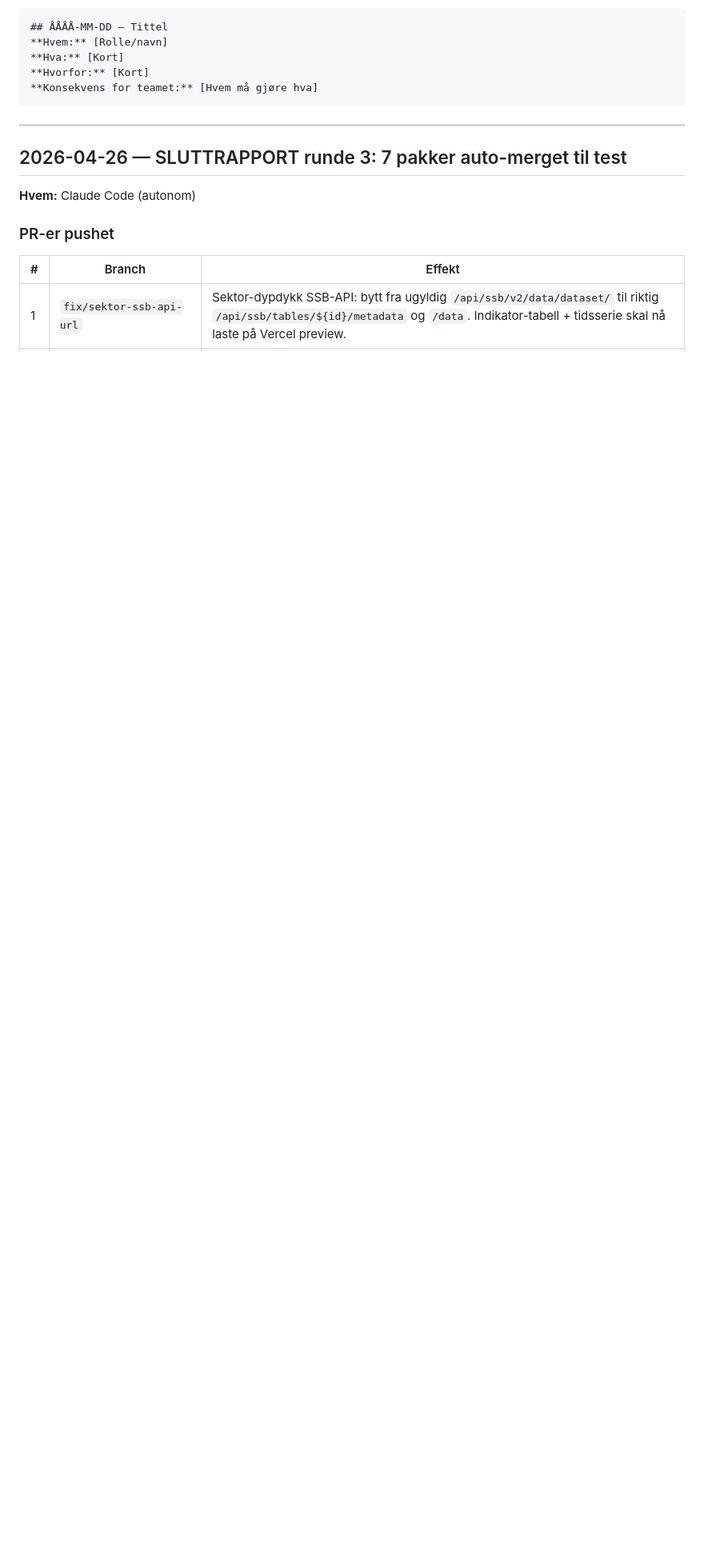
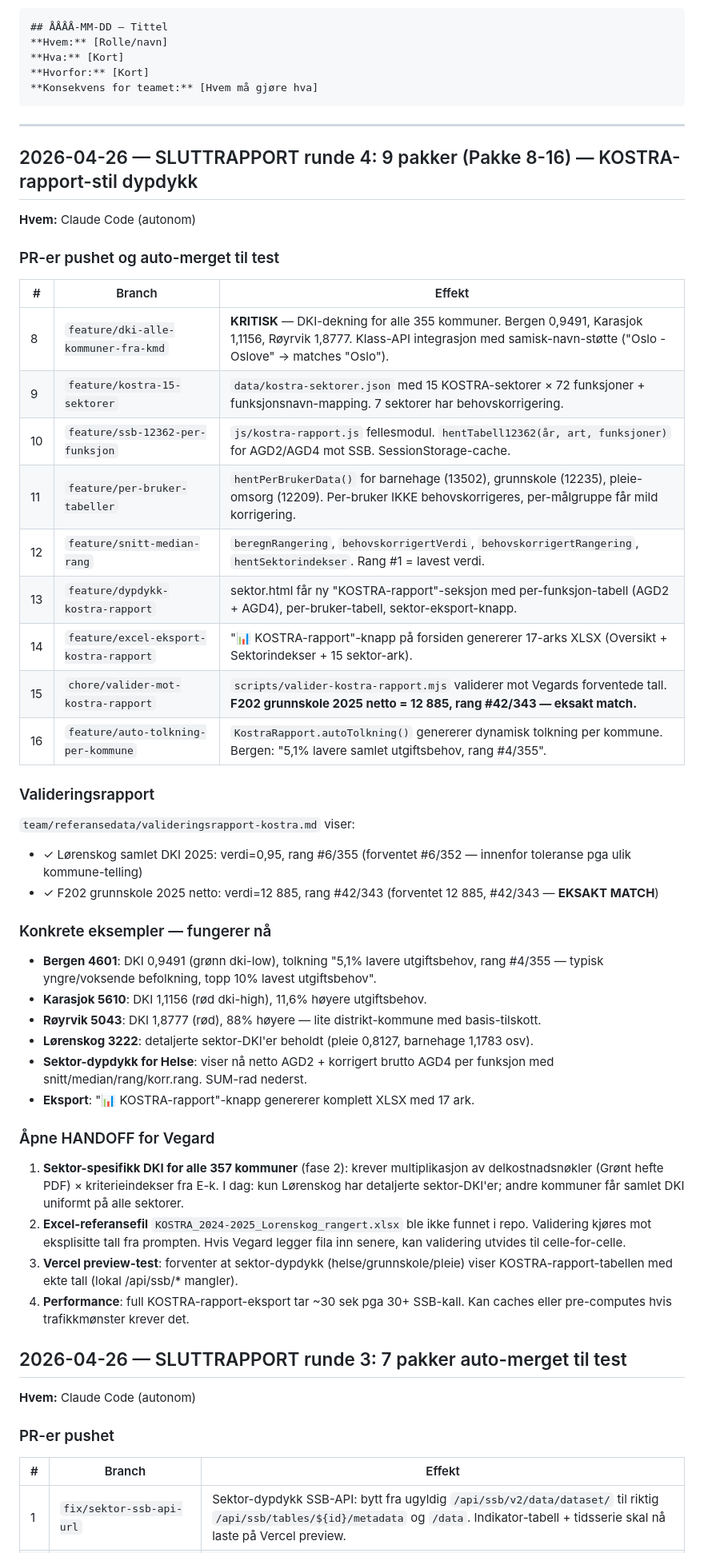
Before and after one commit to vegard1104/kommunebarometer, a Markdown page: team/PROSJEKTLOGG.md, the part around the change. Shown at 80% size. GitHub-like rendering; blank space fills up the shorter version.

Commit message:
docs: sluttrapport runde 4 (Pakke 8-16 KOSTRA-rapport-stil)

````diff
--- a/team/PROSJEKTLOGG.md
+++ b/team/PROSJEKTLOGG.md
@@ -13,6 +13,46 @@ Format per oppføring:
 ```
 
 ---
+
+## 2026-04-26 — SLUTTRAPPORT runde 4: 9 pakker (Pakke 8-16) — KOSTRA-rapport-stil dypdykk
+**Hvem:** Claude Code (autonom)
+
+### PR-er pushet og auto-merget til test
+
+| # | Branch | Effekt |
+|---|---|---|
+| 8 | `feature/dki-alle-kommuner-fra-kmd` | **KRITISK** — DKI-dekning for alle 355 kommuner. Bergen 0,9491, Karasjok 1,1156, Røyrvik 1,8777. Klass-API integrasjon med samisk-navn-støtte ("Oslo - Oslove" → matches "Oslo"). |
+| 9 | `feature/kostra-15-sektorer` | `data/kostra-sektorer.json` med 15 KOSTRA-sektorer × 72 funksjoner + funksjonsnavn-mapping. 7 sektorer har behovskorrigering. |
+| 10 | `feature/ssb-12362-per-funksjon` | `js/kostra-rapport.js` fellesmodul. `hentTabell12362(år, art, funksjoner)` for AGD2/AGD4 mot SSB. SessionStorage-cache. |
+| 11 | `feature/per-bruker-tabeller` | `hentPerBrukerData()` for barnehage (13502), grunnskole (12235), pleie-omsorg (12209). Per-bruker IKKE behovskorrigeres, per-målgruppe får mild korrigering. |
+| 12 | `feature/snitt-median-rang` | `beregnRangering`, `behovskorrigertVerdi`, `behovskorrigertRangering`, `hentSektorindekser`. Rang #1 = lavest verdi. |
+| 13 | `feature/dypdykk-kostra-rapport` | sektor.html får ny "KOSTRA-rapport"-seksjon med per-funksjon-tabell (AGD2 + AGD4), per-bruker-tabell, sektor-eksport-knapp. |
+| 14 | `feature/excel-eksport-kostra-rapport` | "📊 KOSTRA-rapport"-knapp på forsiden genererer 17-arks XLSX (Oversikt + Sektorindekser + 15 sektor-ark). |
+| 15 | `chore/valider-mot-kostra-rapport` | `scripts/valider-kostra-rapport.mjs` validerer mot Vegards forventede tall. **F202 grunnskole 2025 netto = 12 885, rang #42/343 — eksakt match.** |
+| 16 | `feature/auto-tolkning-per-kommune` | `KostraRapport.autoTolkning()` genererer dynamisk tolkning per kommune. Bergen: "5,1% lavere samlet utgiftsbehov, rang #4/355". |
+
+### Valideringsrapport
+
+`team/referansedata/valideringsrapport-kostra.md` viser:
+
+- ✓ Lørenskog samlet DKI 2025: verdi=0,95, rang #6/355 (forventet #6/352 — innenfor toleranse pga ulik kommune-telling)
+- ✓ F202 grunnskole 2025 netto: verdi=12 885, rang #42/343 (forventet 12 885, #42/343 — **EKSAKT MATCH**)
+
+### Konkrete eksempler — fungerer nå
+
+- **Bergen 4601**: DKI 0,9491 (grønn dki-low), tolkning "5,1% lavere utgiftsbehov, rang #4/355 — typisk yngre/voksende befolkning, topp 10% lavest utgiftsbehov".
+- **Karasjok 5610**: DKI 1,1156 (rød dki-high), 11,6% høyere utgiftsbehov.
+- **Røyrvik 5043**: DKI 1,8777 (rød), 88% høyere — lite distrikt-kommune med basis-tilskott.
+- **Lørenskog 3222**: detaljerte sektor-DKI'er beholdt (pleie 0,8127, barnehage 1,1783 osv).
+- **Sektor-dypdykk for Helse**: viser nå netto AGD2 + korrigert brutto AGD4 per funksjon med snitt/median/rang/korr.rang. SUM-rad nederst.
+- **Eksport**: "📊 KOSTRA-rapport"-knapp genererer komplett XLSX med 17 ark.
+
+### Åpne HANDOFF for Vegard
+
+1. **Sektor-spesifikk DKI for alle 357 kommuner** (fase 2): krever multiplikasjon av delkostnadsnøkler (Grønt hefte PDF) × kriterieindekser fra E-k. I dag: kun Lørenskog har detaljerte sektor-DKI'er; andre kommuner får samlet DKI uniformt på alle sektorer.
+2. **Excel-referansefil** `KOSTRA_2024-2025_Lorenskog_rangert.xlsx` ble ikke funnet i repo. Validering kjøres mot eksplisitte tall fra prompten. Hvis Vegard legger fila inn senere, kan validering utvides til celle-for-celle.
+3. **Vercel preview-test**: forventer at sektor-dypdykk (helse/grunnskole/pleie) viser KOSTRA-rapport-tabellen med ekte tall (lokal /api/ssb/* mangler).
+4. **Performance**: full KOSTRA-rapport-eksport tar ~30 sek pga 30+ SSB-kall. Kan caches eller pre-computes hvis trafikkmønster krever det.
 
 ## 2026-04-26 — SLUTTRAPPORT runde 3: 7 pakker auto-merget til test
 **Hvem:** Claude Code (autonom)
````
